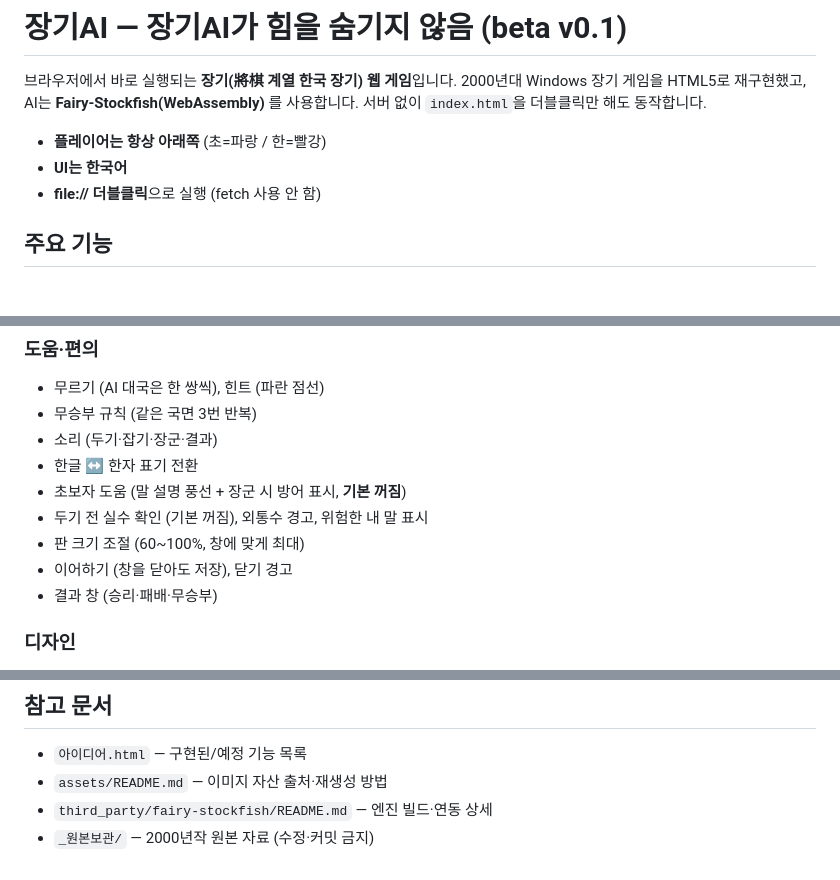
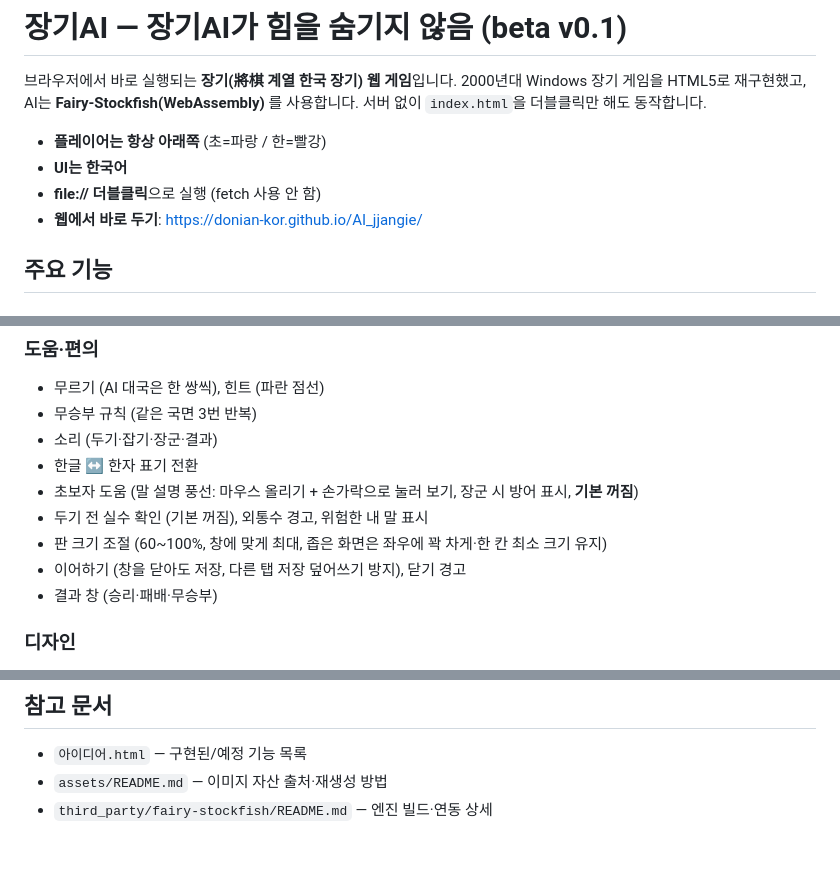
Before and after one commit to Donian-kor/AI_jjangie, a Markdown page: README.md, 3 parts joined by grey strips. GitHub-like rendering.

Commit message:
docs: 리드미 갱신

```diff
--- a/README.md
+++ b/README.md
@@ -5,6 +5,7 @@
 - **플레이어는 항상 아래쪽** (초=파랑 / 한=빨강)
 - **UI는 한국어**
 - **file:// 더블클릭**으로 실행 (fetch 사용 안 함)
+- **웹에서 바로 두기**: https://donian-kor.github.io/AI_jjangie/
 
 ## 주요 기능
 
@@ -27,10 +28,10 @@
 - 무승부 규칙 (같은 국면 3번 반복)
 - 소리 (두기·잡기·장군·결과)
 - 한글 ↔ 한자 표기 전환
-- 초보자 도움 (말 설명 풍선 + 장군 시 방어 표시, **기본 꺼짐**)
+- 초보자 도움 (말 설명 풍선: 마우스 올리기 + 손가락으로 눌러 보기, 장군 시 방어 표시, **기본 꺼짐**)
 - 두기 전 실수 확인 (기본 꺼짐), 외통수 경고, 위험한 내 말 표시
-- 판 크기 조절 (60~100%, 창에 맞게 최대)
-- 이어하기 (창을 닫아도 저장), 닫기 경고
+- 판 크기 조절 (60~100%, 창에 맞게 최대, 좁은 화면은 좌우에 꽉 차게·한 칸 최소 크기 유지)
+- 이어하기 (창을 닫아도 저장, 다른 탭 저장 덮어쓰기 방지), 닫기 경고
 - 결과 창 (승리·패배·무승부)
 
 ### 디자인
@@ -119,4 +120,3 @@ node tests/fs_engine_test.js
 - `아이디어.html` — 구현된/예정 기능 목록
 - `assets/README.md` — 이미지 자산 출처·재생성 방법
 - `third_party/fairy-stockfish/README.md` — 엔진 빌드·연동 상세
-- `_원본보관/` — 2000년작 원본 자료 (수정·커밋 금지)
```
